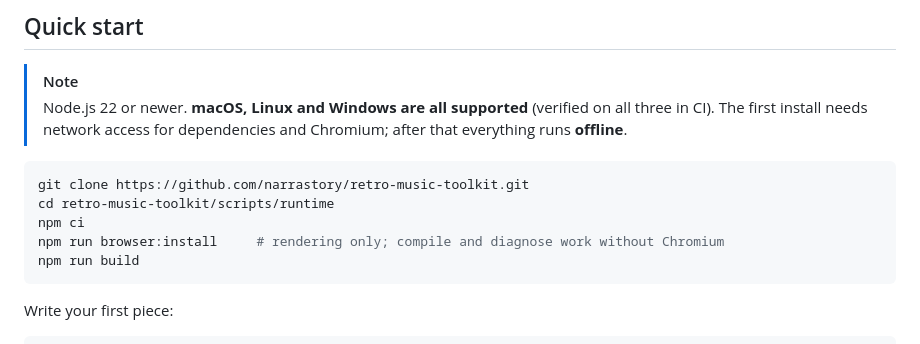
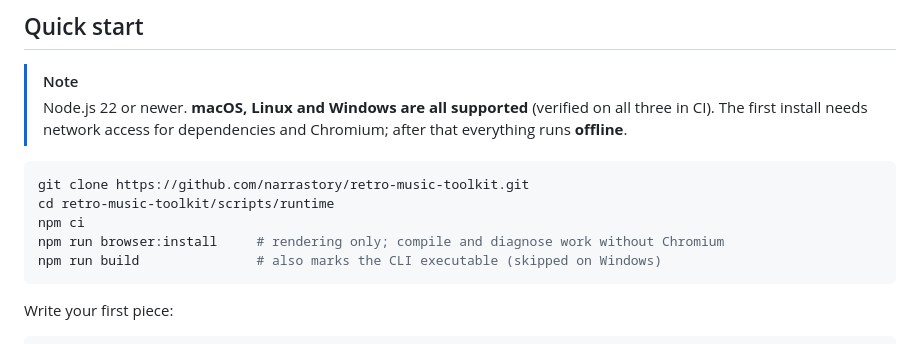
Before and after one commit to narrastory/retro-music-toolkit, a Markdown page: README.en.md, the part around the change. Rendered like a GitHub page.

Commit message:
Match the English install note to the Chinese one
The zh README documents that `npm run build` also marks the CLI executable;
the English copy was missing the comment.

Co-Authored-By: Claude Opus 5.5 <noreply@anthropic.com>

````diff
--- a/README.en.md
+++ b/README.en.md
@@ -129,7 +129,7 @@ git clone https://github.com/narrastory/retro-music-toolkit.git
 cd retro-music-toolkit/scripts/runtime
 npm ci
 npm run browser:install     # rendering only; compile and diagnose work without Chromium
-npm run build
+npm run build               # also marks the CLI executable (skipped on Windows)
 ```
 
 Write your first piece:
````
